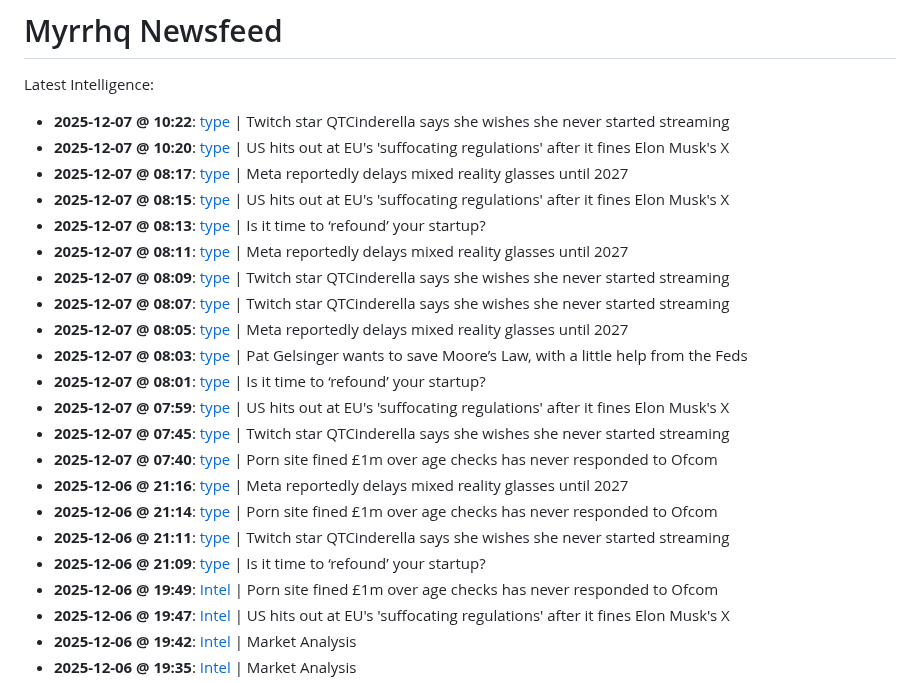
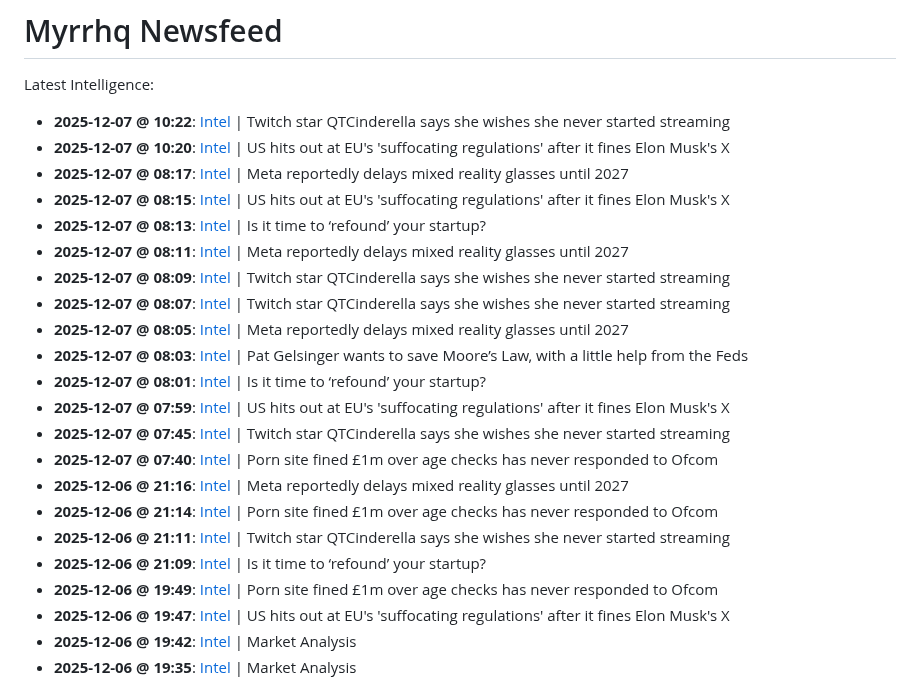
Before and after one commit to myrrhqagent/myrrhq-news, a Markdown page: README.md, the part around the change. Rendered like a GitHub page.

Commit message:
Auto-Repair Index

```diff
--- a/README.md
+++ b/README.md
@@ -2,24 +2,24 @@
 
 Latest Intelligence:
 
-- **2025-12-07 @ 10:22**: [type](./strategy_20251206_202537.md) | Twitch star QTCinderella says she wishes she never started streaming
-- **2025-12-07 @ 10:20**: [type](./strategy_20251206_202435.md) | US hits out at EU's 'suffocating regulations' after it fines Elon Musk's X
-- **2025-12-07 @ 08:17**: [type](./strategy_20251206_202314.md) | Meta reportedly delays mixed reality glasses until 2027
-- **2025-12-07 @ 08:15**: [type](./strategy_20251206_202215.md) | US hits out at EU's 'suffocating regulations' after it fines Elon Musk's X
-- **2025-12-07 @ 08:13**: [type](./strategy_20251206_202103.md) | Is it time to ‘refound’ your startup?
-- **2025-12-07 @ 08:11**: [type](./strategy_20251206_202003.md) | Meta reportedly delays mixed reality glasses until 2027
-- **2025-12-07 @ 08:09**: [type](./strategy_20251206_201841.md) | Twitch star QTCinderella says she wishes she never started streaming
-- **2025-12-07 @ 08:07**: [type](./strategy_20251206_201753.md) | Twitch star QTCinderella says she wishes she never started streaming
-- **2025-12-07 @ 08:05**: [type](./strategy_20251206_201541.md) | Meta reportedly delays mixed reality glasses until 2027
-- **2025-12-07 @ 08:03**: [type](./strategy_20251206_201325.md) | Pat Gelsinger wants to save Moore’s Law, with a little help from the Feds
-- **2025-12-07 @ 08:01**: [type](./strategy_20251206_201236.md) | Is it time to ‘refound’ your startup?
-- **2025-12-07 @ 07:59**: [type](./strategy_20251206_201028.md) | US hits out at EU's 'suffocating regulations' after it fines Elon Musk's X
-- **2025-12-07 @ 07:45**: [type](./strategy_20251206_200936.md) | Twitch star QTCinderella says she wishes she never started streaming
-- **2025-12-07 @ 07:40**: [type](./strategy_20251206_200820.md) | Porn site fined £1m over age checks has never responded to Ofcom
-- **2025-12-06 @ 21:16**: [type](./strategy_20251206_200719.md) | Meta reportedly delays mixed reality glasses until 2027
-- **2025-12-06 @ 21:14**: [type](./strategy_20251206_200608.md) | Porn site fined £1m over age checks has never responded to Ofcom
-- **2025-12-06 @ 21:11**: [type](./strategy_20251206_200420.md) | Twitch star QTCinderella says she wishes she never started streaming
-- **2025-12-06 @ 21:09**: [type](./strategy_20251206_200119.md) | Is it time to ‘refound’ your startup?
+- **2025-12-07 @ 10:22**: [Intel](./strategy_20251206_202537.md) | Twitch star QTCinderella says she wishes she never started streaming
+- **2025-12-07 @ 10:20**: [Intel](./strategy_20251206_202435.md) | US hits out at EU's 'suffocating regulations' after it fines Elon Musk's X
+- **2025-12-07 @ 08:17**: [Intel](./strategy_20251206_202314.md) | Meta reportedly delays mixed reality glasses until 2027
+- **2025-12-07 @ 08:15**: [Intel](./strategy_20251206_202215.md) | US hits out at EU's 'suffocating regulations' after it fines Elon Musk's X
+- **2025-12-07 @ 08:13**: [Intel](./strategy_20251206_202103.md) | Is it time to ‘refound’ your startup?
+- **2025-12-07 @ 08:11**: [Intel](./strategy_20251206_202003.md) | Meta reportedly delays mixed reality glasses until 2027
+- **2025-12-07 @ 08:09**: [Intel](./strategy_20251206_201841.md) | Twitch star QTCinderella says she wishes she never started streaming
+- **2025-12-07 @ 08:07**: [Intel](./strategy_20251206_201753.md) | Twitch star QTCinderella says she wishes she never started streaming
+- **2025-12-07 @ 08:05**: [Intel](./strategy_20251206_201541.md) | Meta reportedly delays mixed reality glasses until 2027
+- **2025-12-07 @ 08:03**: [Intel](./strategy_20251206_201325.md) | Pat Gelsinger wants to save Moore’s Law, with a little help from the Feds
+- **2025-12-07 @ 08:01**: [Intel](./strategy_20251206_201236.md) | Is it time to ‘refound’ your startup?
+- **2025-12-07 @ 07:59**: [Intel](./strategy_20251206_201028.md) | US hits out at EU's 'suffocating regulations' after it fines Elon Musk's X
+- **2025-12-07 @ 07:45**: [Intel](./strategy_20251206_200936.md) | Twitch star QTCinderella says she wishes she never started streaming
+- **2025-12-07 @ 07:40**: [Intel](./strategy_20251206_200820.md) | Porn site fined £1m over age checks has never responded to Ofcom
+- **2025-12-06 @ 21:16**: [Intel](./strategy_20251206_200719.md) | Meta reportedly delays mixed reality glasses until 2027
+- **2025-12-06 @ 21:14**: [Intel](./strategy_20251206_200608.md) | Porn site fined £1m over age checks has never responded to Ofcom
+- **2025-12-06 @ 21:11**: [Intel](./strategy_20251206_200420.md) | Twitch star QTCinderella says she wishes she never started streaming
+- **2025-12-06 @ 21:09**: [Intel](./strategy_20251206_200119.md) | Is it time to ‘refound’ your startup?
 - **2025-12-06 @ 19:49**: [Intel](./strategy_20251206_183251.md) | Porn site fined £1m over age checks has never responded to Ofcom
 - **2025-12-06 @ 19:47**: [Intel](./strategy_20251206_181629.md) | US hits out at EU's 'suffocating regulations' after it fines Elon Musk's X
 - **2025-12-06 @ 19:42**: [Intel](./strategy_20251206_040125.md) | Market Analysis
```
